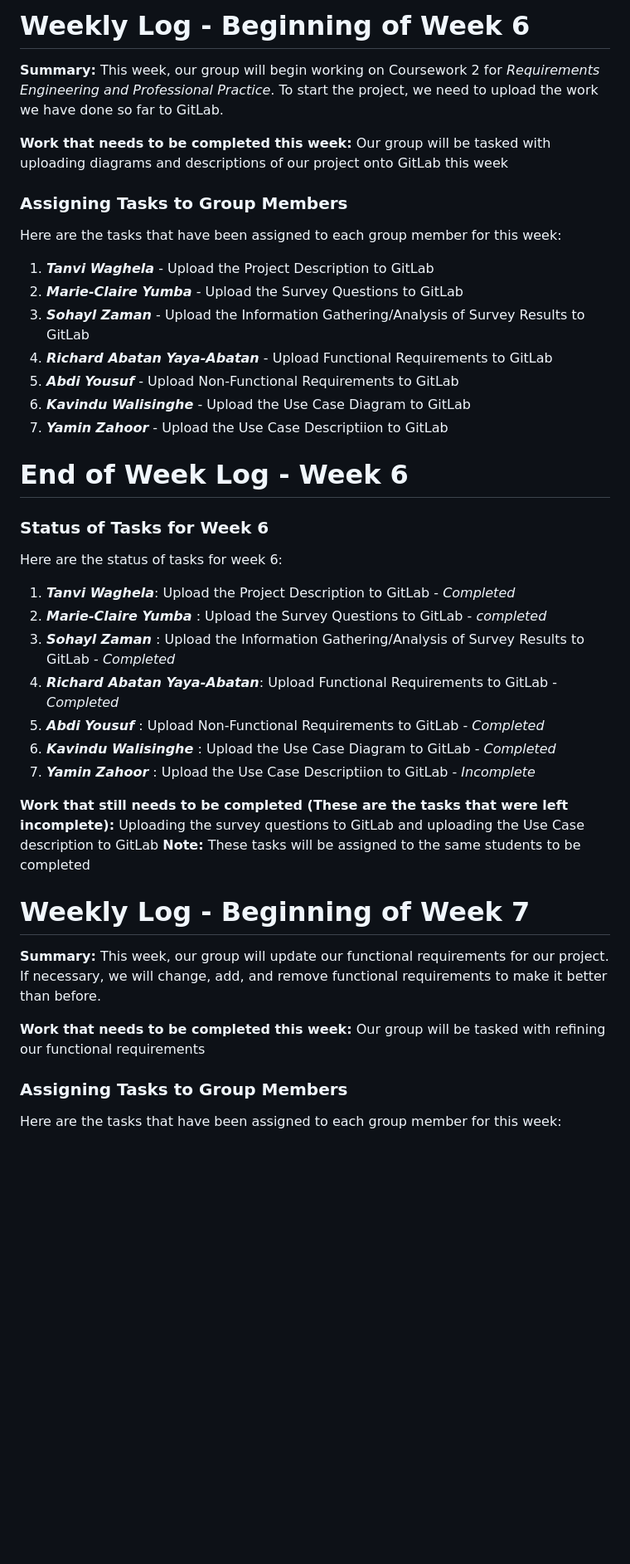
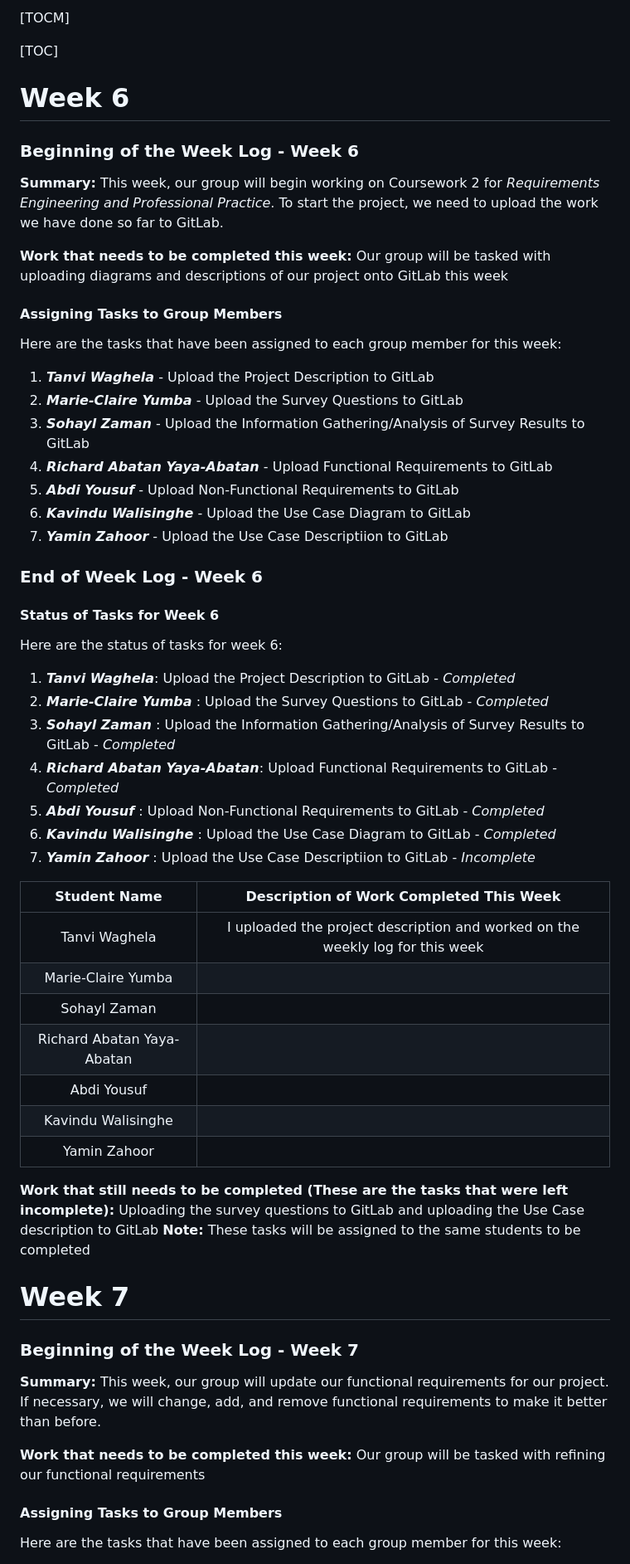
Before and after one commit to nlrichi/PersoTaxi-SystemDesign, a Markdown page: WeeklyLog.md, the part around one of its changes. Shown at 83% size. Rendered like a GitHub page; blank space fills up the shorter version.

Commit message:
Uploading End of Week Log for Week 7 and made the Weekly Log more user friendly

```diff
--- a/WeeklyLog.md
+++ b/WeeklyLog.md
@@ -1,11 +1,16 @@
-# Weekly Log - Beginning of Week 6
+[TOCM]
+
+[TOC]
+
+# Week 6
+### Beginning of the Week Log - Week 6
 
 **Summary:** This week, our group will begin working on Coursework 2 for *Requirements Engineering and Professional Practice*. To start the project, we need to upload the work we have done so far to GitLab.
 
 **Work that needs to be completed this week:**
 Our group will be tasked with uploading diagrams and descriptions of our project onto GitLab this week
 
-### Assigning Tasks to Group Members
+#### Assigning Tasks to Group Members
 Here are the tasks that have been assigned to each group member for this week:
 1. ***Tanvi Waghela*** - Upload the Project Description to GitLab
 2. ***Marie-Claire Yumba*** - Upload the Survey Questions to GitLab
@@ -15,29 +20,40 @@ Here are the tasks that have been assigned to each group member for this week:
 6. ***Kavindu Walisinghe*** - Upload the Use Case Diagram to GitLab
 7. ***Yamin Zahoor*** - Upload the Use Case Descriptiion to GitLab
 
-# End of Week Log - Week 6
+### End of Week Log - Week 6
 
-### Status of Tasks for Week 6
+#### Status of Tasks for Week 6
 Here are the status of tasks for week 6:
 1. ***Tanvi Waghela***: Upload the Project Description to GitLab - *Completed*
-2. ***Marie-Claire Yumba*** : Upload the Survey Questions to GitLab - *completed*
+2. ***Marie-Claire Yumba*** : Upload the Survey Questions to GitLab - *Completed*
 3. ***Sohayl Zaman*** : Upload the Information Gathering/Analysis of Survey Results to GitLab - *Completed*
 4. ***Richard Abatan Yaya-Abatan***: Upload Functional Requirements to GitLab - *Completed*
 5. ***Abdi Yousuf*** : Upload Non-Functional Requirements to GitLab - *Completed*
 6. ***Kavindu Walisinghe*** : Upload the Use Case Diagram to GitLab - *Completed*
 7. ***Yamin Zahoor*** : Upload the Use Case Descriptiion to GitLab - *Incomplete*
 
+|Student Name  | Description of Work Completed This Week |
+| :------------: | :-----------: |
+| Tanvi Waghela | I uploaded the project description and worked on the weekly log for this week |
+| Marie-Claire Yumba |  |
+| Sohayl Zaman |  |
+| Richard Abatan Yaya-Abatan |  |
+| Abdi Yousuf |  |
+| Kavindu Walisinghe |  |
+| Yamin Zahoor |   | |
+
 **Work that still needs to be completed (These are the tasks that were left incomplete):** Uploading the survey questions to GitLab and uploading the Use Case description to GitLab
 **Note:** These tasks will be assigned to the same students to be completed
 
-# Weekly Log - Beginning of Week 7
+# Week 7
+### Beginning of the Week Log - Week 7
 
 **Summary:** This week, our group will update our functional requirements for our project. If necessary, we will change, add, and remove functional requirements to make it better than before.
 
 **Work that needs to be completed this week:**
 Our group will be tasked with refining our functional requirements
 
-### Assigning Tasks to Group Members
+#### Assigning Tasks to Group Members
 Here are the tasks that have been assigned to each group member for this week:
 1. ***Tanvi Waghela*** - Refine functional requirements 1 to 3 and add/remove requirements as necessary
 2. ***Marie-Claire Yumba***
```
Also changed, not shown: other parts of WeeklyLog.md (+29 -0 lines), functional-requirements.md (added, +24 -0 lines).
